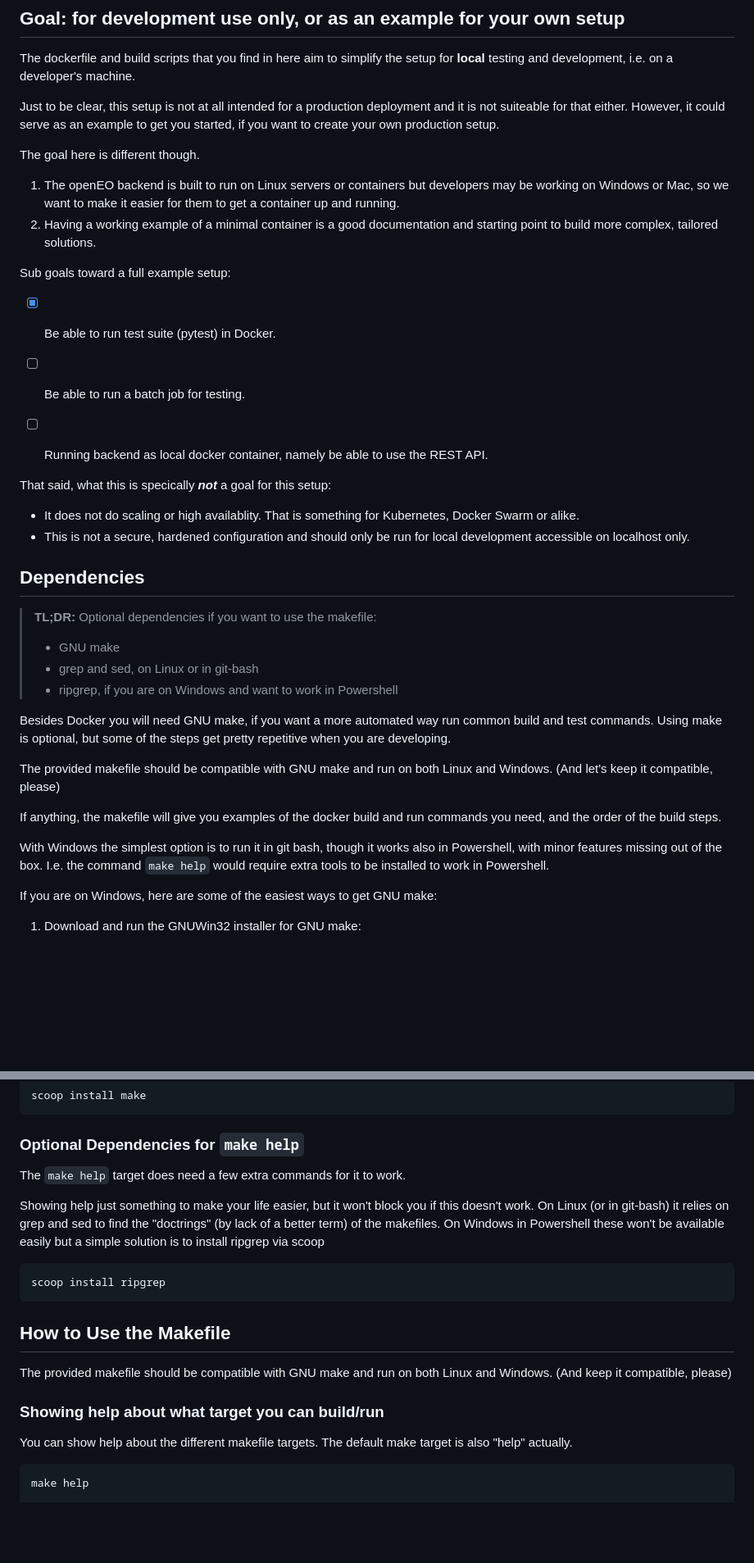
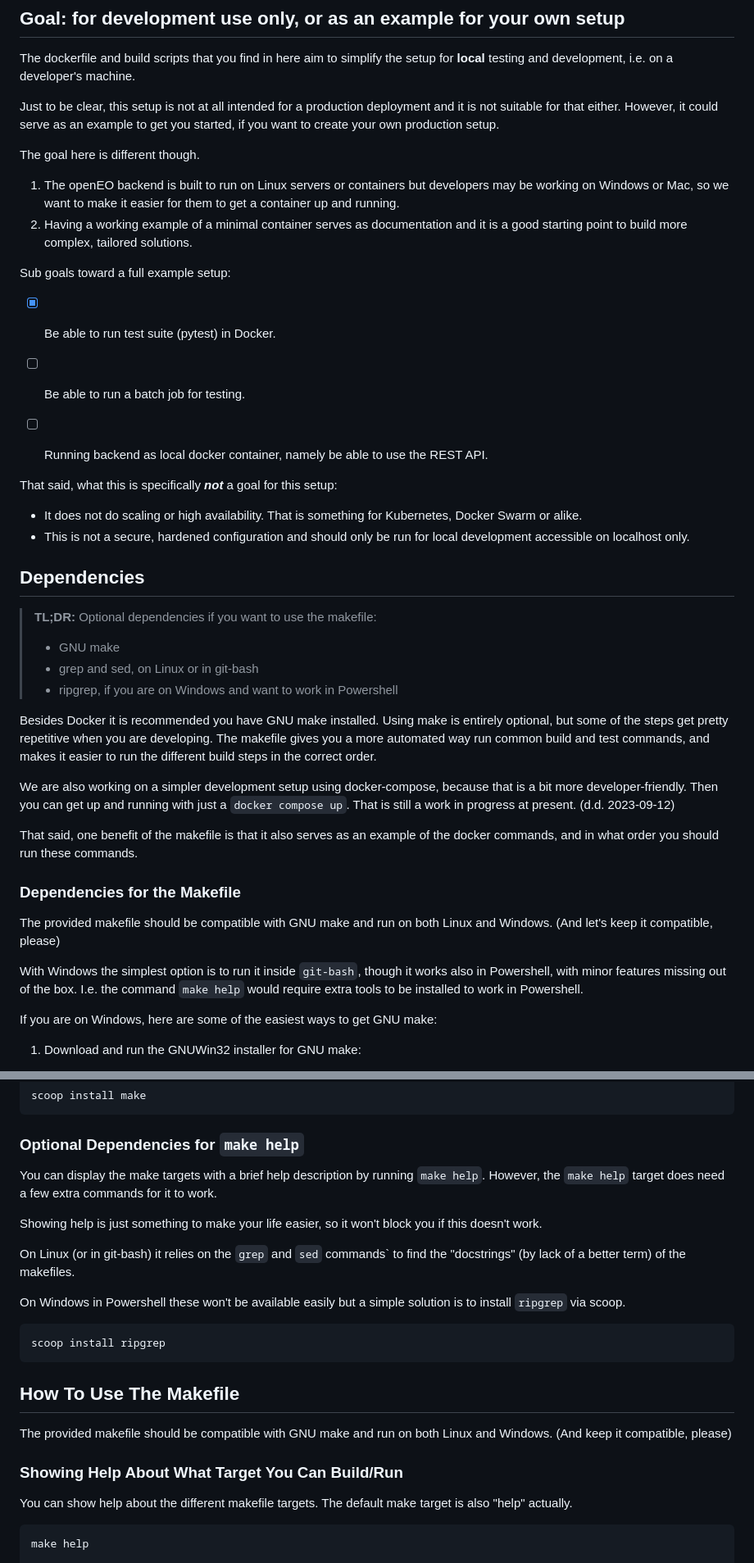
Before and after one commit to Open-EO/openeo-geopyspark-driver, a Markdown page: docker/README.md, 2 parts joined by grey strips. Shown: that part at 82% size. Drawn GitHub-style; blank space fills up the shorter version.

````diff
--- a/docker/README.md
+++ b/docker/README.md
@@ -4,14 +4,14 @@
 
 The dockerfile and build scripts that you find in here aim to simplify the setup for **local** testing and development, i.e. on a developer's machine.
 
-Just to be clear, this setup is not at all intended for a production deployment and it is not suiteable for that either.
+Just to be clear, this setup is not at all intended for a production deployment and it is not suitable for that either.
 However, it could serve as an example to get you started, if you want to create your own production setup.
 
 
 The goal here is different though.
 
 1. The openEO backend is built to run on Linux servers or containers but developers may be working on Windows or Mac, so we want to make it easier for them to get a container up and running.
-2. Having a working example of a minimal container is a good documentation and starting point to build more complex, tailored solutions.
+2. Having a working example of a minimal container serves as documentation and it is a good starting point to build more complex, tailored solutions.
 
 
 Sub goals toward a full example setup:
@@ -21,9 +21,9 @@ Sub goals toward a full example setup:
 - [ ] Running backend as local docker container, namely be able to use the REST API.
 
 
-That said, what this is specically ***not*** a goal for this setup:
+That said, what this is specifically ***not*** a goal for this setup:
 
-- It does not do scaling or high availablity. That is something for Kubernetes, Docker Swarm or alike.
+- It does not do scaling or high availability. That is something for Kubernetes, Docker Swarm or alike.
 - This is not a secure, hardened configuration and should only be run for local development accessible on localhost only.
 
 
@@ -36,16 +36,20 @@ That said, what this is specically ***not*** a goal for this setup:
 > - ripgrep, if you are on Windows and want to work in Powershell
 
 
-Besides Docker you will need GNU make, if you want a more automated way run common build and test commands.
-Using make is optional, but some of the steps get pretty repetitive when you are developing.
+Besides Docker it is recommended you have GNU make installed.
+Using make is entirely optional, but some of the steps get pretty repetitive when you are developing. The makefile gives you a more automated way run common build and test commands, and makes it easier to run the different build steps in the correct order.
+
+
+We are also working on a simpler development setup using docker-compose, because that is a bit more developer-friendly. Then you can get up and running with just a `docker compose up`. That is still a work in progress at present. (d.d. 2023-09-12)
+
+That said, one benefit of the makefile is that it also serves as an example of the docker commands, and in what order you should run these commands.
+
+### Dependencies for the Makefile
 
 The provided makefile should be compatible with GNU make and run on both Linux and Windows.
 (And let's keep it compatible, please)
 
-If anything, the makefile will give you examples of the docker build and run commands you need,
-and the order of the build steps.
-
-With Windows the simplest option is to run it in git bash, though it works also in Powershell, with minor features missing out of the box.
+With Windows the simplest option is to run it inside `git-bash`, though it works also in Powershell, with minor features missing out of the box.
 I.e. the command `make help` would require extra tools to be installed to work in Powershell.
 
 If you are on Windows, here are some of the easiest ways to get GNU make:
@@ -68,22 +72,25 @@ scoop install make
 
 ### Optional Dependencies for `make help`
 
-The `make help` target does need a few extra commands for it to work.
+You can display the make targets with a brief help description by running `make help`.
+However, the `make help` target does need a few extra commands for it to work.
 
-Showing help just something to make your life easier, but it won't block you if this doesn't work.
-On Linux (or in git-bash) it relies on grep and sed to find the "doctrings" (by lack of a better term) of the makefiles.
-On Windows in Powershell these won't be available easily but a simple solution is to install ripgrep via scoop
+Showing help is just something to make your life easier, so it won't block you if this doesn't work.
+
+On Linux (or in git-bash) it relies on the `grep` and `sed` commands` to find the "docstrings" (by lack of a better term) of the makefiles.
+
+On Windows in Powershell these won't be available easily but a simple solution is to install `ripgrep` via scoop.
 
 ```powershell
 scoop install ripgrep
 ```
 
-## How to Use the Makefile
+## How To Use The Makefile
 
 The provided makefile should be compatible with GNU make and run on both Linux and Windows.
 (And keep it compatible, please)
 
-### Showing help about what target you can build/run
+### Showing Help About What Target You Can Build/Run
 
 You can show help about the different makefile targets.
 The default make target is also "help" actually.
````
Also changed, not shown: other parts of docker/README.md (+42 -8 lines).
